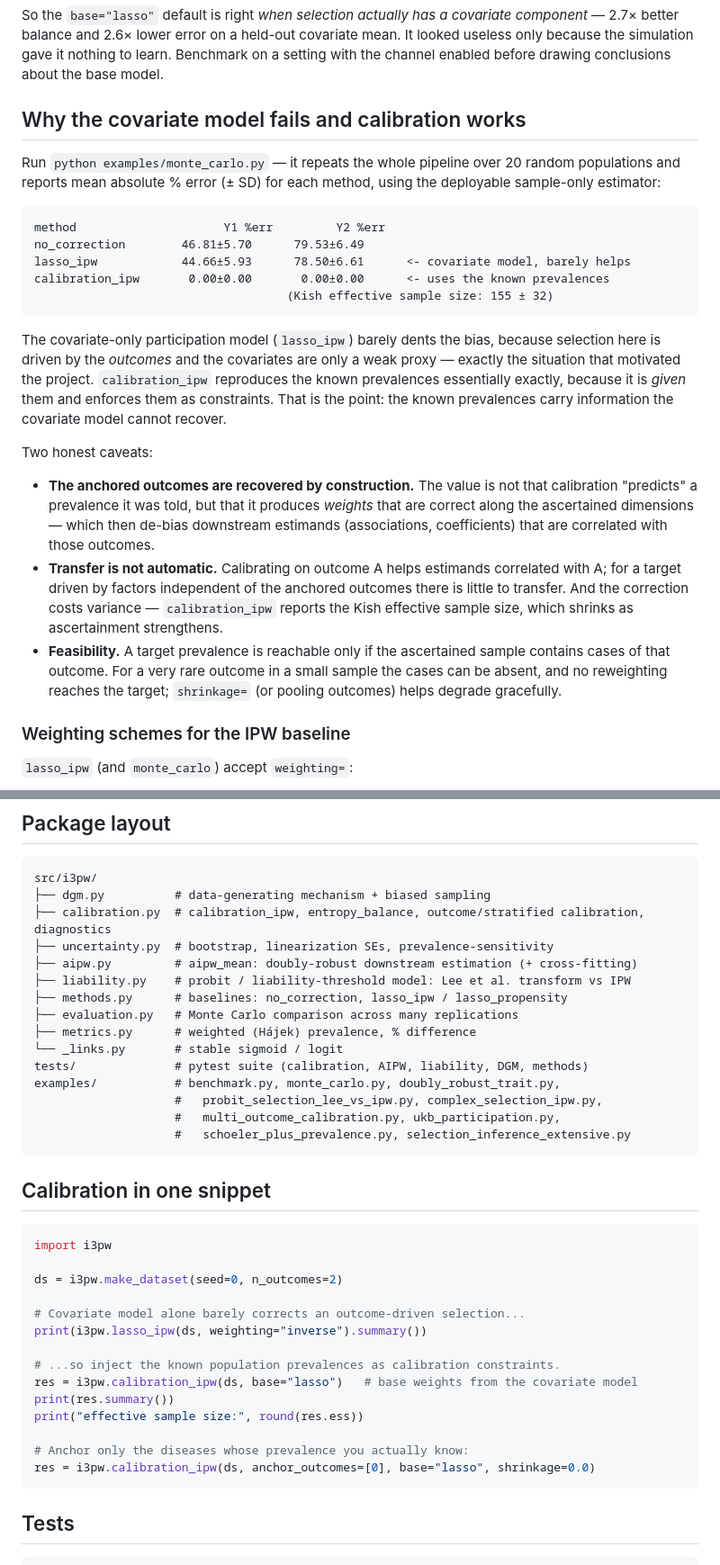
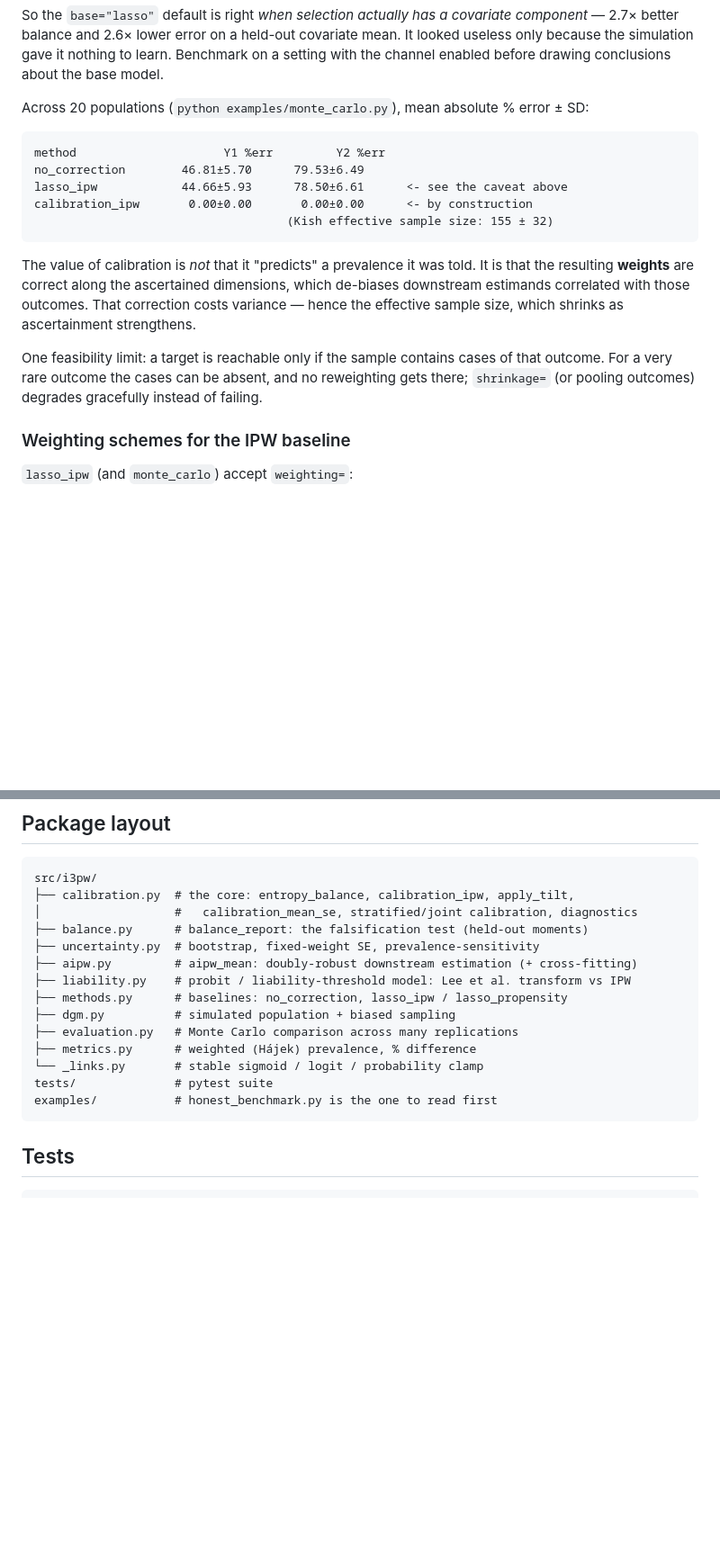
Before and after one commit to bvilhjal/i3pw, a Markdown page: README.md, 2 parts joined by grey strips. Shown at 90% size. Drawn GitHub-style; blank space fills up the shorter version.

````diff
--- a/README.md
+++ b/README.md
@@ -381,41 +401,24 @@ component* — 2.7× better balance and 2.6× lower error on a held-out covariat
 looked useless only because the simulation gave it nothing to learn. Benchmark on a
 setting with the channel enabled before drawing conclusions about the base model.
 
-## Why the covariate model fails and calibration works
-
-Run `python examples/monte_carlo.py` — it repeats the whole pipeline over 20 random
-populations and reports mean absolute % error (± SD) for each method, using the
-deployable sample-only estimator:
+Across 20 populations (`python examples/monte_carlo.py`), mean absolute % error ± SD:
 
 ```
 method                     Y1 %err         Y2 %err
 no_correction        46.81±5.70      79.53±6.49
-lasso_ipw            44.66±5.93      78.50±6.61      <- covariate model, barely helps
-calibration_ipw       0.00±0.00       0.00±0.00      <- uses the known prevalences
+lasso_ipw            44.66±5.93      78.50±6.61      <- see the caveat above
+calibration_ipw       0.00±0.00       0.00±0.00      <- by construction
                                     (Kish effective sample size: 155 ± 32)
 ```
 
-The covariate-only participation model (`lasso_ipw`) barely dents the bias, because
-selection here is driven by the *outcomes* and the covariates are only a weak proxy
-— exactly the situation that motivated the project. `calibration_ipw` reproduces the
-known prevalences essentially exactly, because it is *given* them and enforces them
-as constraints. That is the point: the known prevalences carry information the
-covariate model cannot recover.
+The value of calibration is *not* that it "predicts" a prevalence it was told. It is
+that the resulting **weights** are correct along the ascertained dimensions, which
+de-biases downstream estimands correlated with those outcomes. That correction costs
+variance — hence the effective sample size, which shrinks as ascertainment strengthens.
 
-Two honest caveats:
-
-- **The anchored outcomes are recovered by construction.** The value is not that
-  calibration "predicts" a prevalence it was told, but that it produces *weights*
-  that are correct along the ascertained dimensions — which then de-bias downstream
-  estimands (associations, coefficients) that are correlated with those outcomes.
-- **Transfer is not automatic.** Calibrating on outcome A helps estimands correlated
-  with A; for a target driven by factors independent of the anchored outcomes there
-  is little to transfer. And the correction costs variance — `calibration_ipw`
-  reports the Kish effective sample size, which shrinks as ascertainment strengthens.
-- **Feasibility.** A target prevalence is reachable only if the ascertained sample
-  contains cases of that outcome. For a very rare outcome in a small sample the
-  cases can be absent, and no reweighting reaches the target; `shrinkage=` (or
-  pooling outcomes) helps degrade gracefully.
+One feasibility limit: a target is reachable only if the sample contains cases of that
+outcome. For a very rare outcome the cases can be absent, and no reweighting gets there;
+`shrinkage=` (or pooling outcomes) degrades gracefully instead of failing.
 
 ### Weighting schemes for the IPW baseline
 
@@ -860,39 +863,19 @@ IPW is only as good as the sampling probabilities you can supply — and if you
 
 ```
 src/i3pw/
-├── dgm.py          # data-generating mechanism + biased sampling
-├── calibration.py  # calibration_ipw, entropy_balance, outcome/stratified calibration, diagnostics
-├── uncertainty.py  # bootstrap, linearization SEs, prevalence-sensitivity
+├── calibration.py  # the core: entropy_balance, calibration_ipw, apply_tilt,
+│                   #   calibration_mean_se, stratified/joint calibration, diagnostics
+├── balance.py      # balance_report: the falsification test (held-out moments)
+├── uncertainty.py  # bootstrap, fixed-weight SE, prevalence-sensitivity
 ├── aipw.py         # aipw_mean: doubly-robust downstream estimation (+ cross-fitting)
 ├── liability.py    # probit / liability-threshold model: Lee et al. transform vs IPW
 ├── methods.py      # baselines: no_correction, lasso_ipw / lasso_propensity
+├── dgm.py          # simulated population + biased sampling
 ├── evaluation.py   # Monte Carlo comparison across many replications
 ├── metrics.py      # weighted (Hájek) prevalence, % difference
-└── _links.py       # stable sigmoid / logit
-tests/              # pytest suite (calibration, AIPW, liability, DGM, methods)
-examples/           # benchmark.py, monte_carlo.py, doubly_robust_trait.py,
-                    #   probit_selection_lee_vs_ipw.py, complex_selection_ipw.py,
-                    #   multi_outcome_calibration.py, ukb_participation.py,
-                    #   schoeler_plus_prevalence.py, selection_inference_extensive.py
-```
-
-## Calibration in one snippet
-
-```python
-import i3pw
-
-ds = i3pw.make_dataset(seed=0, n_outcomes=2)
-
-# Covariate model alone barely corrects an outcome-driven selection...
-print(i3pw.lasso_ipw(ds, weighting="inverse").summary())
-
-# ...so inject the known population prevalences as calibration constraints.
-res = i3pw.calibration_ipw(ds, base="lasso")   # base weights from the covariate model
-print(res.summary())
-print("effective sample size:", round(res.ess))
-
-# Anchor only the diseases whose prevalence you actually know:
-res = i3pw.calibration_ipw(ds, anchor_outcomes=[0], base="lasso", shrinkage=0.0)
+└── _links.py       # stable sigmoid / logit / probability clamp
+tests/              # pytest suite
+examples/           # honest_benchmark.py is the one to read first
 ```
 
 ## Tests
````
Also changed, not shown: other parts of README.md (+74 -54 lines), REVIEW.md (deleted, +0 -181 lines).
